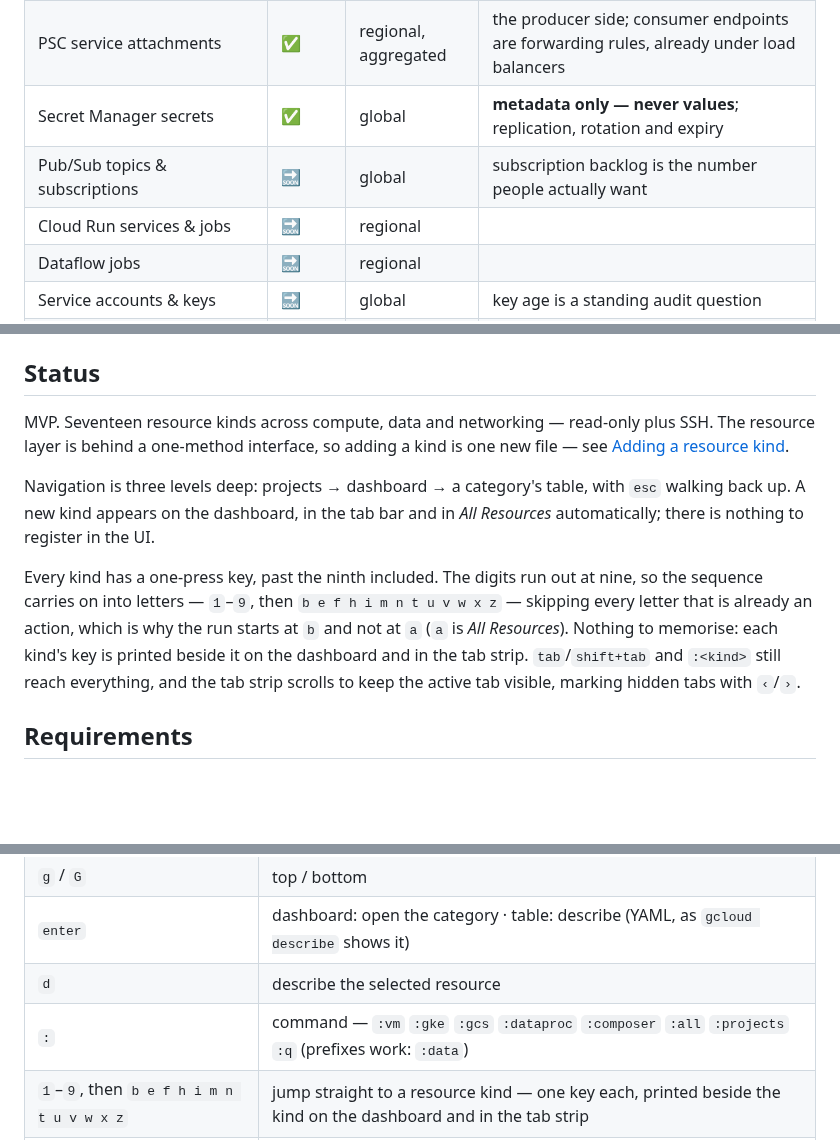
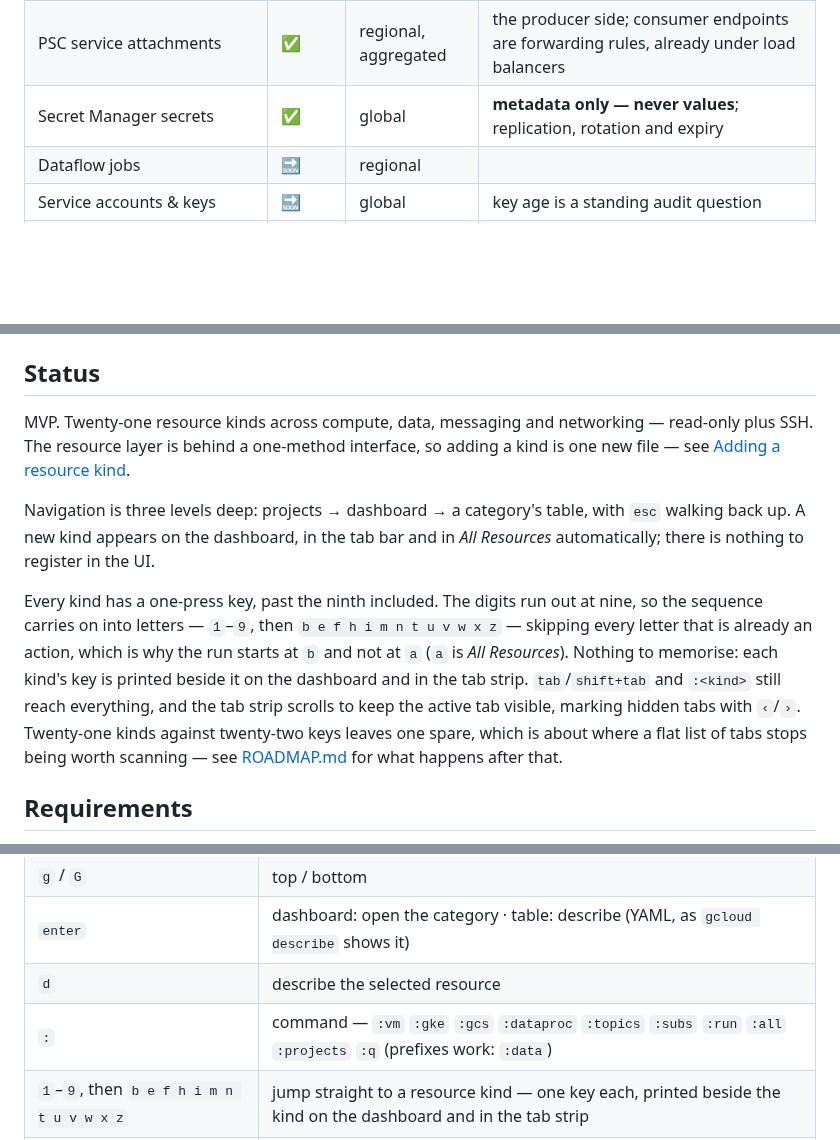
Before and after one commit to TTMathCS/g9s, a Markdown page: README.md, 3 parts joined by grey strips. Drawn GitHub-style; blank space fills up the shorter version.

```diff
--- a/README.md
+++ b/README.md
@@ -83,8 +87,6 @@ Legend: ✅ shipped · 🔜 next up · 💡 candidate · ⛔ not planned (by des
 | Interconnect attachments | ✅ | regional, aggregated | VLAN attachments, not circuits; admin-disabled beats a healthy-looking state |
 | PSC service attachments | ✅ | regional, aggregated | the producer side; consumer endpoints are forwarding rules, already under load balancers |
 | Secret Manager secrets | ✅ | global | **metadata only — never values**; replication, rotation and expiry |
-| Pub/Sub topics & subscriptions | 🔜 | global | subscription backlog is the number people actually want |
-| Cloud Run services & jobs | 🔜 | regional | |
 | Dataflow jobs | 🔜 | regional | |
 | Service accounts & keys | 🔜 | global | key age is a standing audit question |
 | GKE node pools | 🔜 | per-cluster | drill-down from a GKE row, not a new top-level tab |
@@ -120,11 +122,11 @@ Cloud Asset Inventory makes "list everything in a project" a single API call. Wi
 
 ## Status
 
-MVP. Seventeen resource kinds across compute, data and networking — read-only plus SSH. The resource layer is behind a one-method interface, so adding a kind is one new file — see [Adding a resource kind](#adding-a-resource-kind).
+MVP. Twenty-one resource kinds across compute, data, messaging and networking — read-only plus SSH. The resource layer is behind a one-method interface, so adding a kind is one new file — see [Adding a resource kind](#adding-a-resource-kind).
 
 Navigation is three levels deep: projects → dashboard → a category's table, with `esc` walking back up. A new kind appears on the dashboard, in the tab bar and in *All Resources* automatically; there is nothing to register in the UI.
 
-Every kind has a one-press key, past the ninth included. The digits run out at nine, so the sequence carries on into letters — `1`–`9`, then `b e f h i m n t u v w x z` — skipping every letter that is already an action, which is why the run starts at `b` and not at `a` (`a` is *All Resources*). Nothing to memorise: each kind's key is printed beside it on the dashboard and in the tab strip. `tab`/`shift+tab` and `:<kind>` still reach everything, and the tab strip scrolls to keep the active tab visible, marking hidden tabs with `‹`/`›`.
+Every kind has a one-press key, past the ninth included. The digits run out at nine, so the sequence carries on into letters — `1`–`9`, then `b e f h i m n t u v w x z` — skipping every letter that is already an action, which is why the run starts at `b` and not at `a` (`a` is *All Resources*). Nothing to memorise: each kind's key is printed beside it on the dashboard and in the tab strip. `tab`/`shift+tab` and `:<kind>` still reach everything, and the tab strip scrolls to keep the active tab visible, marking hidden tabs with `‹`/`›`. Twenty-one kinds against twenty-two keys leaves one spare, which is about where a flat list of tabs stops being worth scanning — see [ROADMAP.md](ROADMAP.md) for what happens after that.
 
 ## Requirements
 
@@ -469,7 +471,7 @@ The bindings follow k9s muscle memory where the two tools overlap: `:` jumps by
 | `g` / `G` | top / bottom |
 | `enter` | dashboard: open the category · table: describe (YAML, as `gcloud describe` shows it) |
 | `d` | describe the selected resource |
-| `:` | command — `:vm` `:gke` `:gcs` `:dataproc` `:composer` `:all` `:projects` `:q` (prefixes work: `:data`) |
+| `:` | command — `:vm` `:gke` `:gcs` `:dataproc` `:topics` `:subs` `:run` `:all` `:projects` `:q` (prefixes work: `:data`) |
 | `1`–`9`, then `b e f h i m n t u v w x z` | jump straight to a resource kind — one key each, printed beside the kind on the dashboard and in the tab strip |
 | `0` / `a` | all resources — every kind in one table |
 | `tab` / `shift+tab` | cycle resource kinds |
```
Also changed, not shown: other parts of README.md (+4 -0 lines), ROADMAP.md (+14 -11 lines), docs/dashboard.png, docs/projects.png, docs/resources.png, 12 other files.
